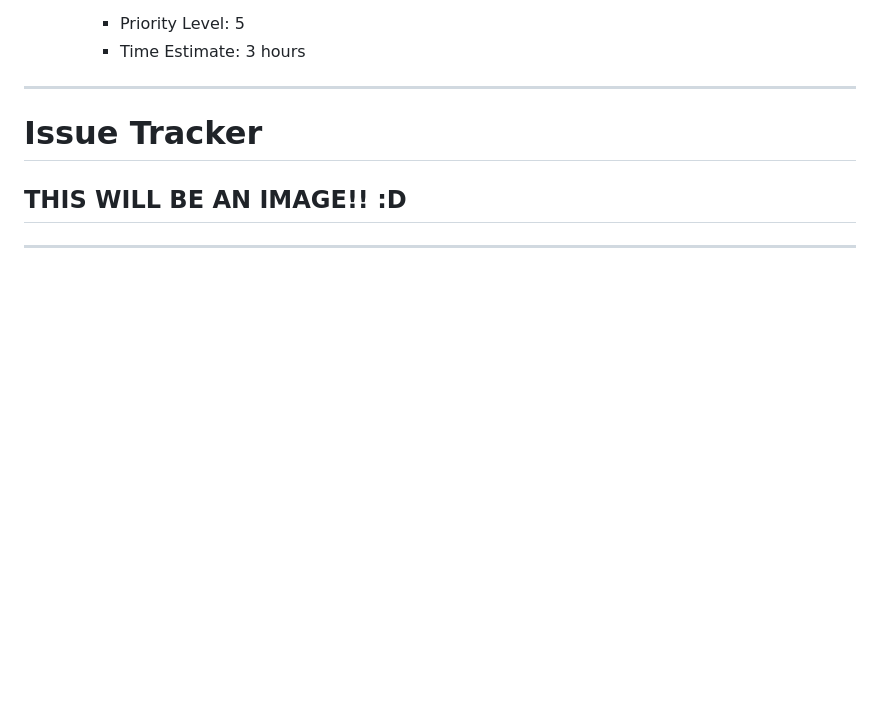
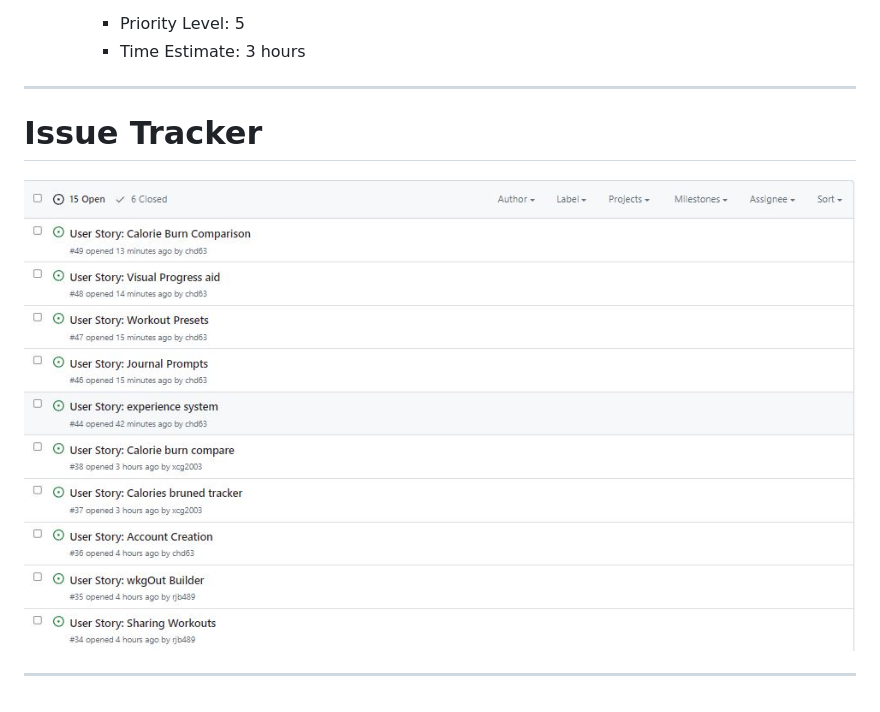
Before and after one commit to rjb489/CS386-wkgOut, a Markdown page: Deliverables/D2-Requirements.md, the part around the change. Rendered like a GitHub page; blank space fills up the shorter version.

Commit message:
added issue tracker image to d2

```diff
--- a/Deliverables/D2-Requirements.md
+++ b/Deliverables/D2-Requirements.md
@@ -280,6 +280,6 @@ This will be validated by the developers by the means of testing at every stage
 
 # **Issue Tracker**
 
+![Calories burned tracker UI Concept](https://github.com/rjb489/CS386-wkgOut/blob/main/Extra%20Files/images/issue_tracker.JPG)
 
-## THIS WILL BE AN IMAGE!! :D
 ---
```
